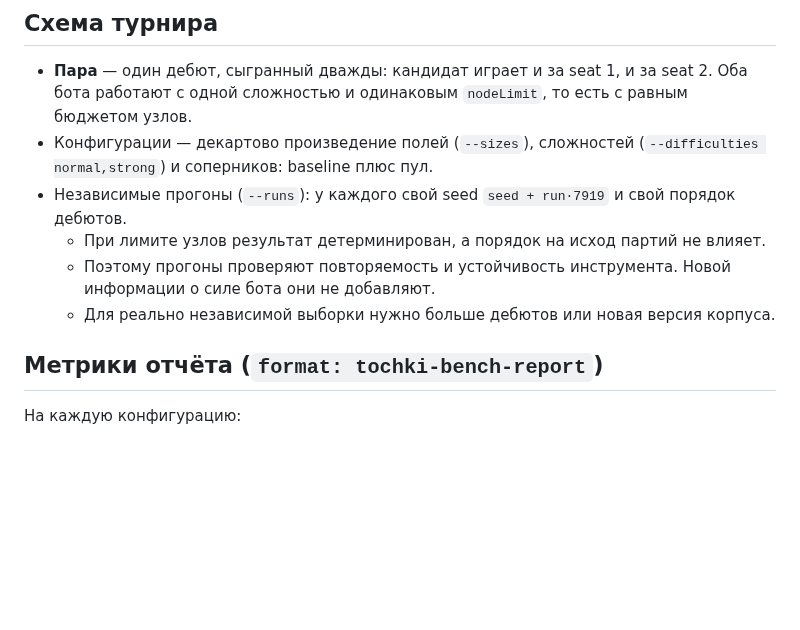
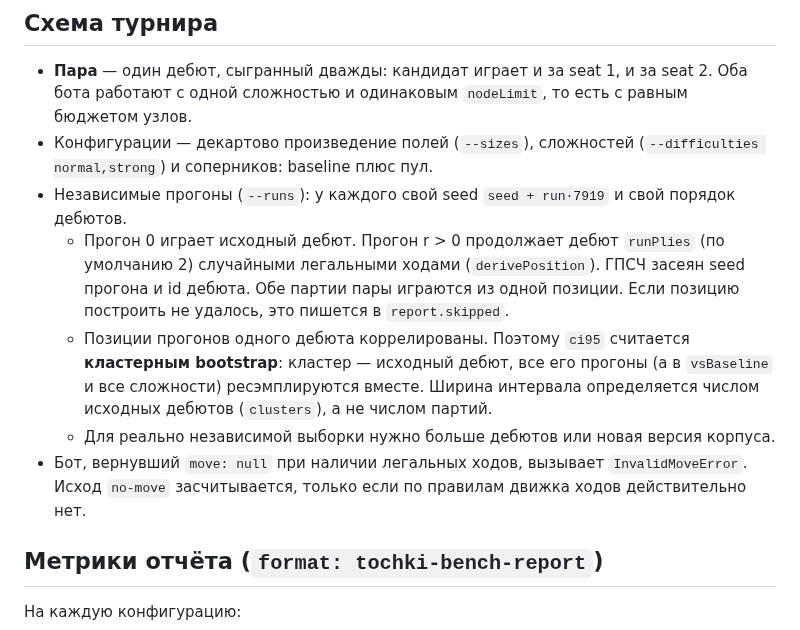
Before and after one commit to mlaa4ml/tochki-multiplayer, a Markdown page: docs/BENCHMARK.md, the part around the change. Rendered like a GitHub page; blank space fills up the shorter version.

Commit message:
docs/BENCHMARK.md: patch

```diff
--- a/docs/BENCHMARK.md
+++ b/docs/BENCHMARK.md
@@ -63,9 +63,10 @@
 - **Пара** — один дебют, сыгранный дважды: кандидат играет и за seat 1, и за seat 2. Оба бота работают с одной сложностью и одинаковым `nodeLimit`, то есть с равным бюджетом узлов.
 - Конфигурации — декартово произведение полей (`--sizes`), сложностей (`--difficulties normal,strong`) и соперников: baseline плюс пул.
 - Независимые прогоны (`--runs`): у каждого свой seed `seed + run·7919` и свой порядок дебютов.
-  - При лимите узлов результат детерминирован, а порядок на исход партий не влияет.
-  - Поэтому прогоны проверяют повторяемость и устойчивость инструмента. Новой информации о силе бота они не добавляют.
+  - Прогон 0 играет исходный дебют. Прогон r > 0 продолжает дебют `runPlies` (по умолчанию 2) случайными легальными ходами (`derivePosition`). ГПСЧ засеян seed прогона и id дебюта. Обе партии пары играются из одной позиции. Если позицию построить не удалось, это пишется в `report.skipped`.
+  - Позиции прогонов одного дебюта коррелированы. Поэтому `ci95` считается **кластерным bootstrap**: кластер — исходный дебют, все его прогоны (а в `vsBaseline` и все сложности) ресэмплируются вместе. Ширина интервала определяется числом исходных дебютов (`clusters`), а не числом партий.
   - Для реально независимой выборки нужно больше дебютов или новая версия корпуса.
+- Бот, вернувший `move: null` при наличии легальных ходов, вызывает `InvalidMoveError`. Исход `no-move` засчитывается, только если по правилам движка ходов действительно нет.
 
 ## Метрики отчёта (`format: tochki-bench-report`)
 
```
